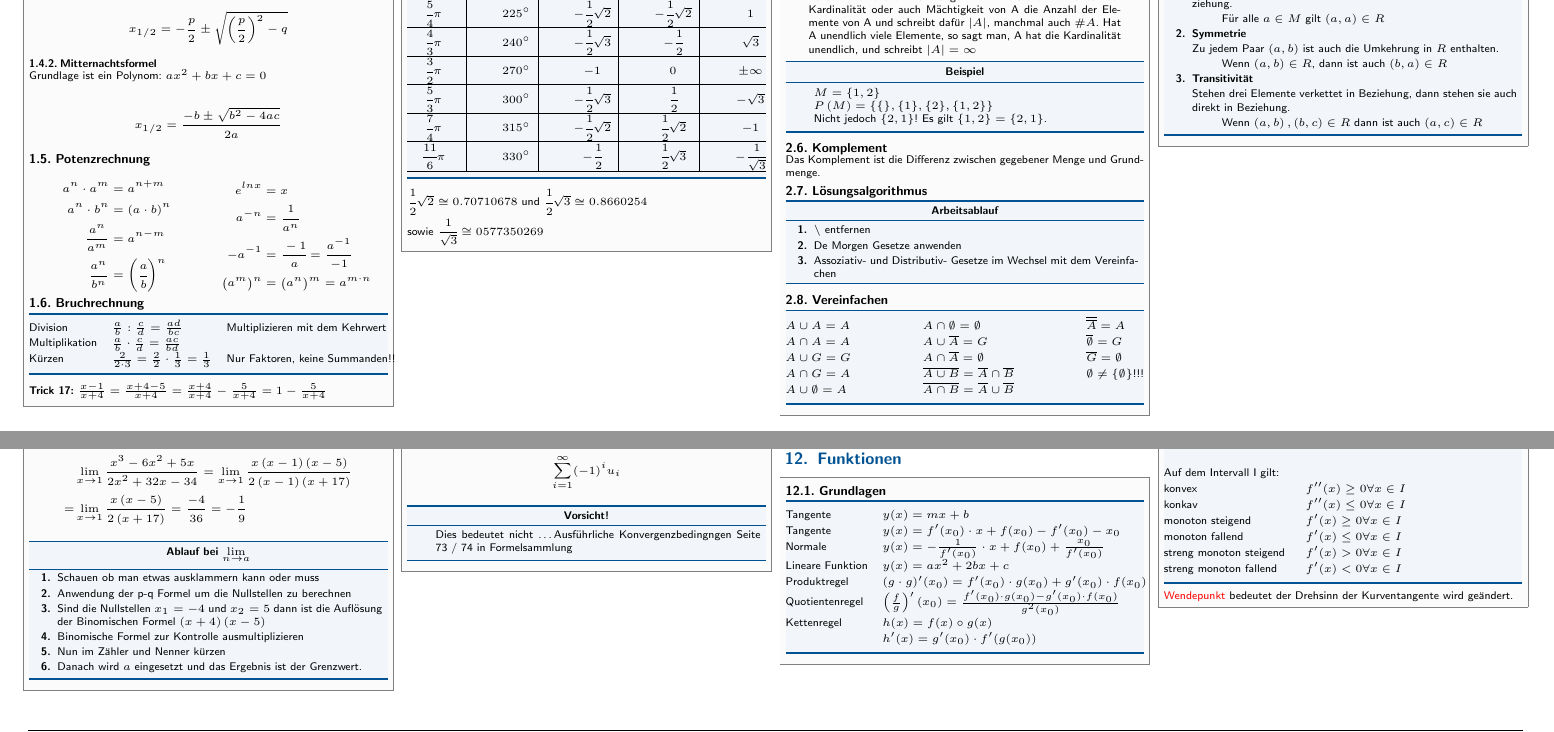
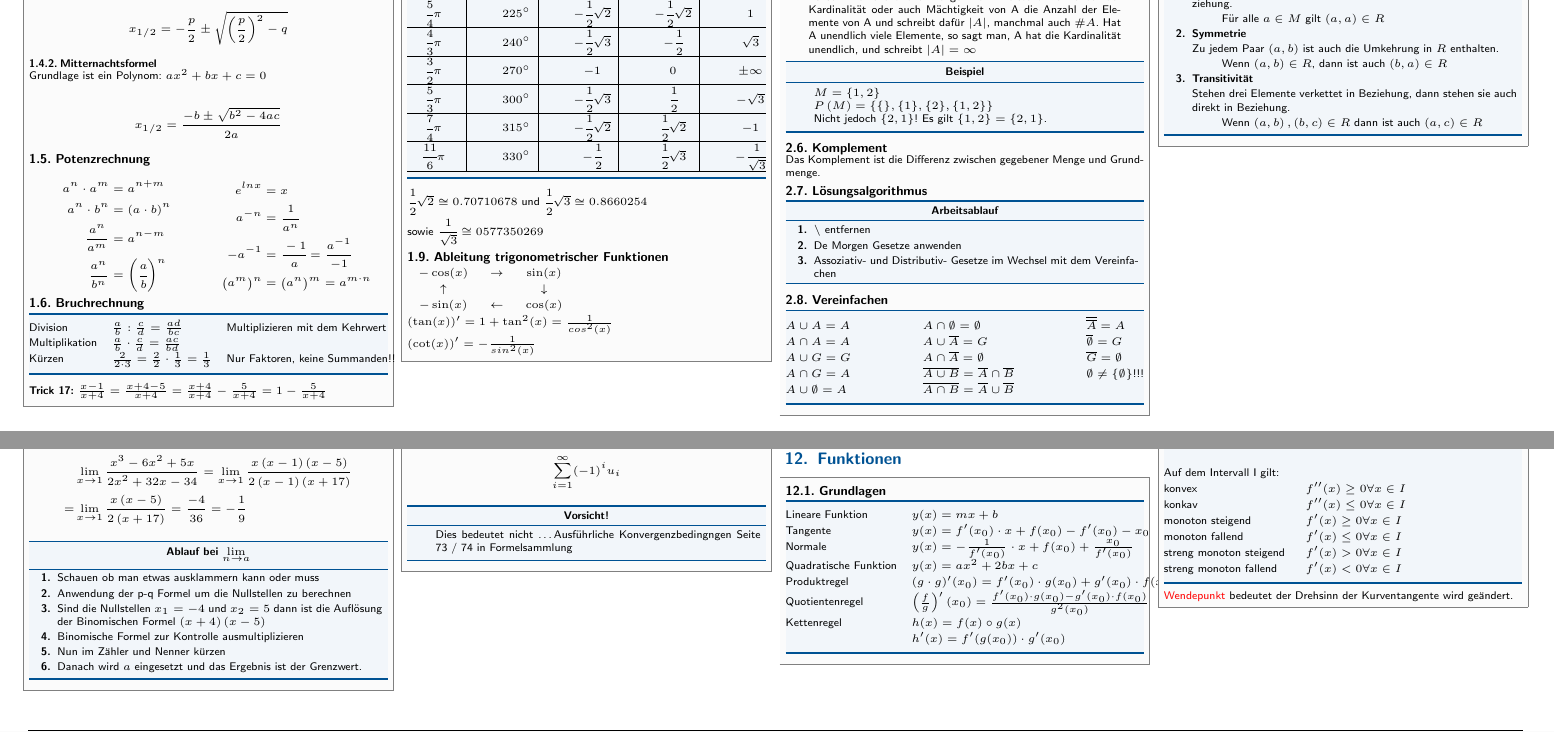
Before and after one commit to the-snork/MatheCheatSheet, a LaTeX document (Formelsammlung.tex): two parts of pages 1 and 3 of 5, joined at a grey line, cut so that both start at the same text. Compiled offline with pdfLaTeX.

Commit message:
Trigonometrischee Ableitungen

```diff
--- a/Formelsammlung.tex
+++ b/Formelsammlung.tex
@@ -165,6 +165,15 @@ Kürzen & $\frac{2}{2 \cdot 3} = \frac{2}{2} \cdot \frac{1}{3} = \frac{1}{3}$ &
 \end{tablebox}
 
 $\cfrac{1}{2}\sqrt{2} \cong 0.70710678$ und $\cfrac{1}{2}\sqrt{3} \cong 0.8660254$ \\ sowie $\cfrac{1}{\sqrt{3}} \cong 0577350269$
+
+\subsection{Ableitung trigonometrischer Funktionen}
+\begin{tabular}{ccc}
+	$-\cos (x)$ & $ \rightarrow$ & $\sin (x)$\\
+	$\uparrow $ & 			   & $\downarrow$\\
+	$-\sin (x)$	& $\leftarrow$ & $\cos (x)$\\
+\end{tabular}\\
+$(\tan(x))'=1+\tan^2(x) = \frac{1}{cos^2(x)}$\\
+$(\cot(x))'=-\frac{1}{sin^2(x)}$
 
 
 \end{sectionbox}
@@ -885,14 +894,14 @@ Es sei:
 
 \subsection{Grundlagen}
 \begin{tablebox}{ll}
-    Tangente            & $y(x) = mx + b$ \\
+    Lineare Funktion    & $y(x) = mx + b$ \\
     Tangente            & $y(x) = f'(x_0) \cdot x + f(x_0) - f'(x_0) - x_0 $ \\
 	Normale 			& $y(x) = - \frac{1}{f'(x_0)} \cdot x + f(x_0)+\frac{x_0}{f'(x_0)}$\\
-    Lineare Funktion    & $y(x) = ax^2 + 2bx + c$ \\
+    Quadratische Funktion    & $y(x) = ax^2 + 2bx + c$ \\
 	Produktregel		& $(g \cdot g)'(x_0) = f'(x_0)\cdot g(x_0) + g'(x_0) \cdot f(x_0) $\\
 	Quotientenregel		& $\left(\frac{f}{g}\right)' (x_0)= \frac{f'(x_0)\cdot g(x_0) - g'(x_0) \cdot f(x_0)}{g^2(x_0)}$\\
 	Kettenregel			& $h(x) = f(x) \circ g(x)$\\
-						& $h'(x) = g'(x_0) \cdot f'(g(x_0)) $\\
+						& $h'(x) = f'(g(x_0)) \cdot g'(x_0) $\\
 \end{tablebox}
 
 \end{sectionbox}
```
Also changed, not shown: Formelsammlung.pdf.
